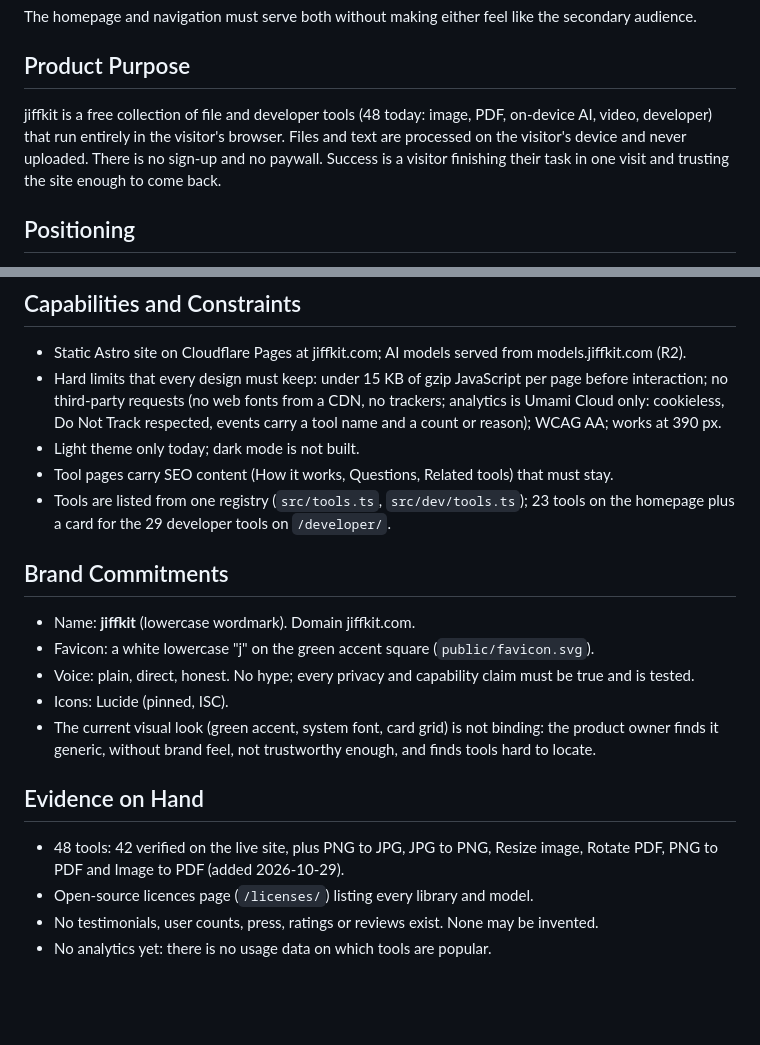
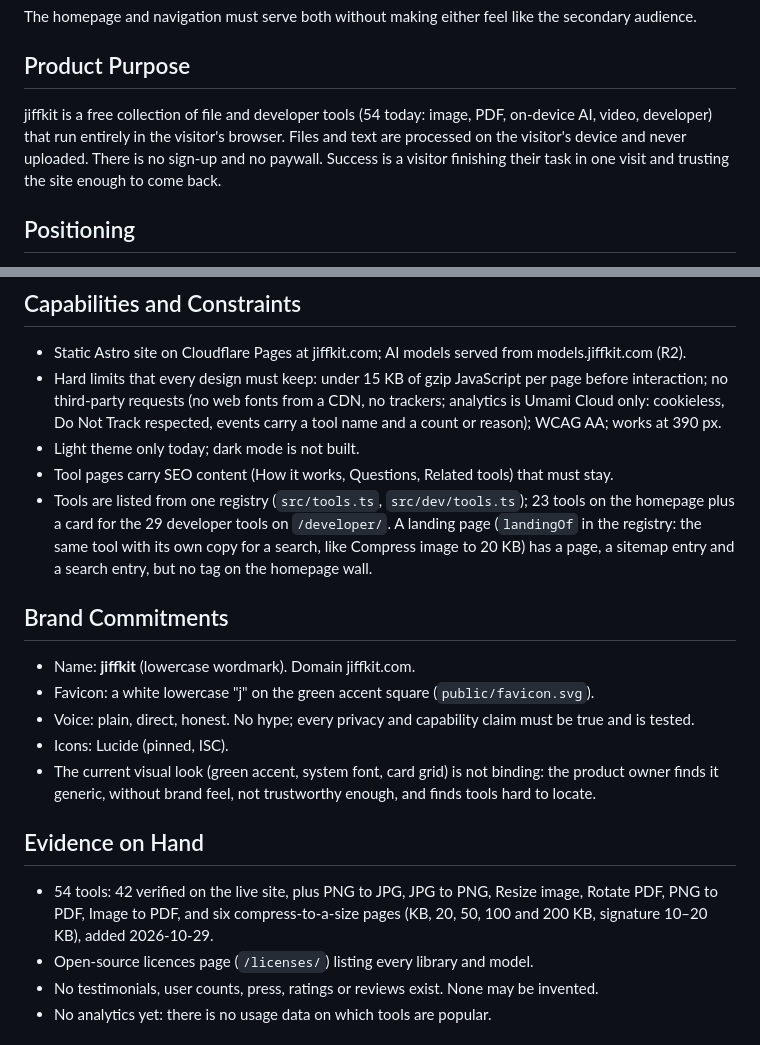
Before and after one commit to jami-yashwanth/jiffkit, a Markdown page: PRODUCT.md, 2 parts joined by grey strips. Rendered like a GitHub page; blank space fills up the shorter version.

```diff
--- a/PRODUCT.md
+++ b/PRODUCT.md
@@ -17,7 +17,7 @@ The homepage and navigation must serve both without making either feel like the
 
 ## Product Purpose
 
-jiffkit is a free collection of file and developer tools (48 today: image, PDF, on-device AI, video, developer) that run entirely in the visitor's browser. Files and text are processed on the visitor's device and never uploaded. There is no sign-up and no paywall. Success is a visitor finishing their task in one visit and trusting the site enough to come back.
+jiffkit is a free collection of file and developer tools (54 today: image, PDF, on-device AI, video, developer) that run entirely in the visitor's browser. Files and text are processed on the visitor's device and never uploaded. There is no sign-up and no paywall. Success is a visitor finishing their task in one visit and trusting the site enough to come back.
 
 ## Positioning
 
@@ -36,7 +36,7 @@ Open decision: the product owner has not chosen a single headline among "never u
 - Hard limits that every design must keep: under 15 KB of gzip JavaScript per page before interaction; no third-party requests (no web fonts from a CDN, no trackers; analytics is Umami Cloud only: cookieless, Do Not Track respected, events carry a tool name and a count or reason); WCAG AA; works at 390 px.
 - Light theme only today; dark mode is not built.
 - Tool pages carry SEO content (How it works, Questions, Related tools) that must stay.
-- Tools are listed from one registry (`src/tools.ts`, `src/dev/tools.ts`); 23 tools on the homepage plus a card for the 29 developer tools on `/developer/`.
+- Tools are listed from one registry (`src/tools.ts`, `src/dev/tools.ts`); 23 tools on the homepage plus a card for the 29 developer tools on `/developer/`. A landing page (`landingOf` in the registry: the same tool with its own copy for a search, like Compress image to 20 KB) has a page, a sitemap entry and a search entry, but no tag on the homepage wall.
 
 ## Brand Commitments
 
@@ -48,7 +48,7 @@ Open decision: the product owner has not chosen a single headline among "never u
 
 ## Evidence on Hand
 
-- 48 tools: 42 verified on the live site, plus PNG to JPG, JPG to PNG, Resize image, Rotate PDF, PNG to PDF and Image to PDF (added 2026-10-29).
+- 54 tools: 42 verified on the live site, plus PNG to JPG, JPG to PNG, Resize image, Rotate PDF, PNG to PDF, Image to PDF, and six compress-to-a-size pages (KB, 20, 50, 100 and 200 KB, signature 10–20 KB), added 2026-10-29.
 - Open-source licences page (`/licenses/`) listing every library and model.
 - No testimonials, user counts, press, ratings or reviews exist. None may be invented.
 - No analytics yet: there is no usage data on which tools are popular.
```
Also changed, not shown: README.md (+2 -2 lines).
